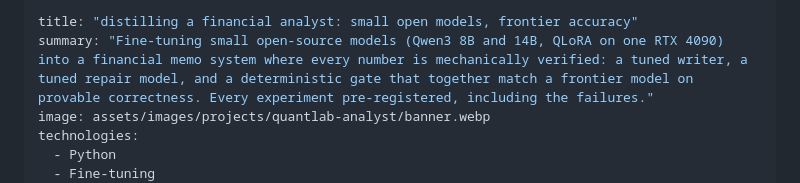
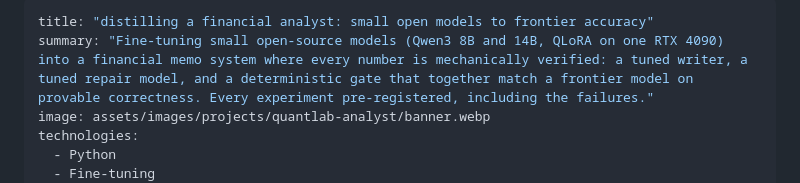
Before and after one commit to rohanz/rohan, a Markdown page: projects/quantlab-analyst.md, the part around the change. GitHub-like rendering.

Commit message:
Quantlab analyst editorial pass

```diff
--- a/projects/quantlab-analyst.md
+++ b/projects/quantlab-analyst.md
@@ -1,5 +1,5 @@
 ---
-title: "distilling a financial analyst: small open models, frontier accuracy"
+title: "distilling a financial analyst: small open models to frontier accuracy"
 summary: "Fine-tuning small open-source models (Qwen3 8B and 14B, QLoRA on one RTX 4090) into a financial memo system where every number is mechanically verified: a tuned writer, a tuned repair model, and a deterministic gate that together match a frontier model on provable correctness. Every experiment pre-registered, including the failures."
 image: assets/images/projects/quantlab-analyst/banner.webp
 technologies:
```
